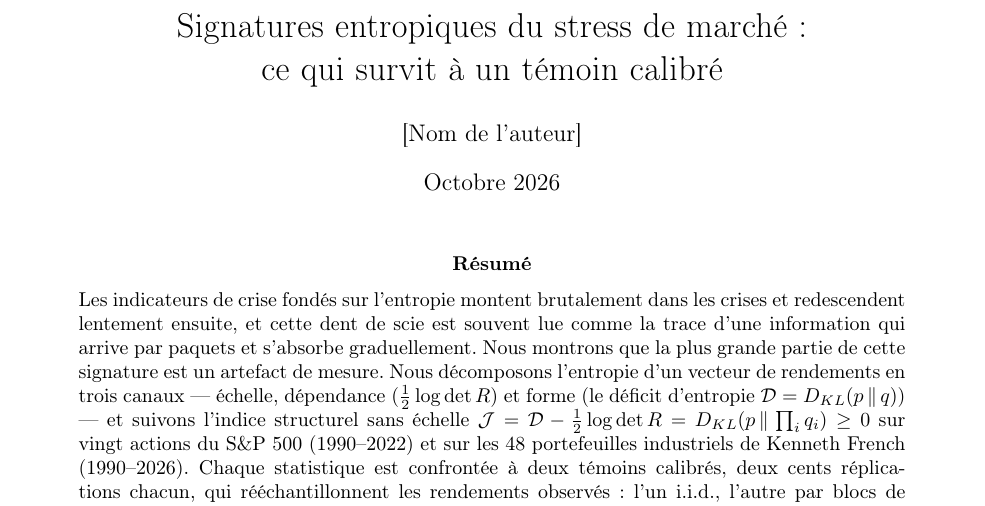
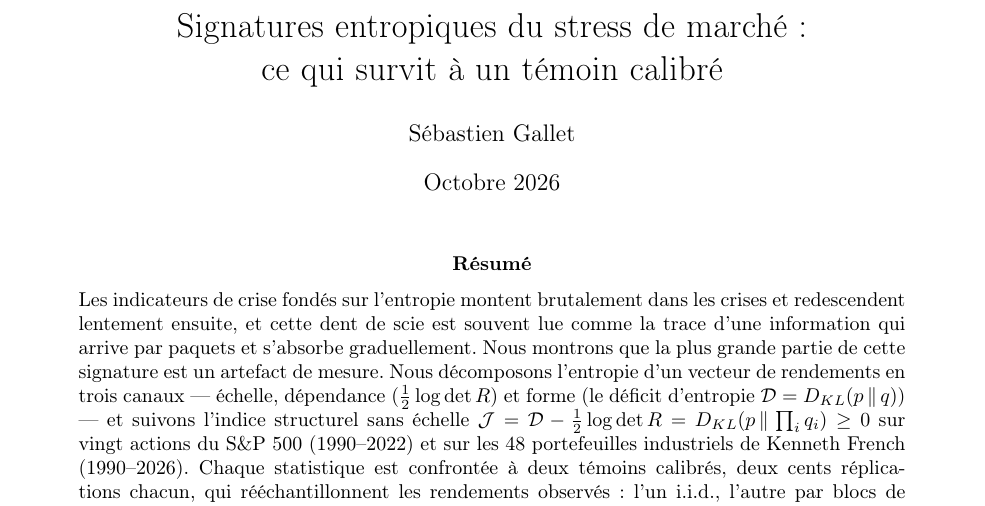
Before and after one commit to reoptimus/entropy_brownian_finance, a LaTeX paper (paper/main_fr.tex): part of page 1 of 46, cut so that both start at the same text. Compiled offline with pdfLaTeX.

Commit message:
Set the author name in both papers
Co-Authored-By: Claude Opus 5.5 (1M context) <noreply@anthropic.com>
Claude-Session: https://claude.ai/code/session_01F3m7CnU9QJ93j859wzAeCd

```diff
--- a/paper/main_fr.tex
+++ b/paper/main_fr.tex
@@ -19,8 +19,7 @@
 \newcommand{\DD}{\mathcal{D}}
 \newcommand{\Dun}{\mathcal{D}_1}
 \newcommand{\KL}[2]{D_{KL}\!\left(#1\,\Vert\,#2\right)}
-% Nom et affiliation de l'auteur : à compléter avant le dépôt sur arXiv.
-\newcommand{\auteur}{[Nom de l'auteur]}
+\newcommand{\auteur}{Sébastien Gallet}
 
 \title{Signatures entropiques du stress de marché :\\
 ce qui survit à un témoin calibré}
```
Also changed, not shown: paper/main.tex (+1 -2 lines), paper/main.pdf, paper/main_fr.pdf.
